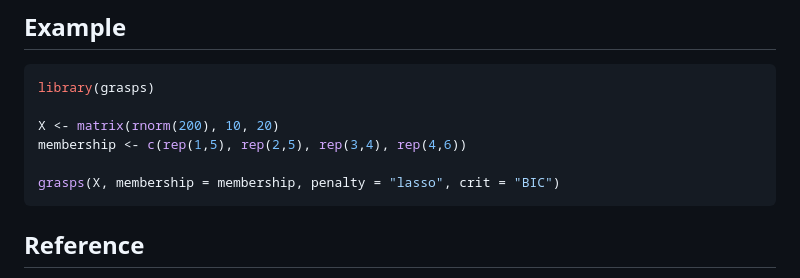
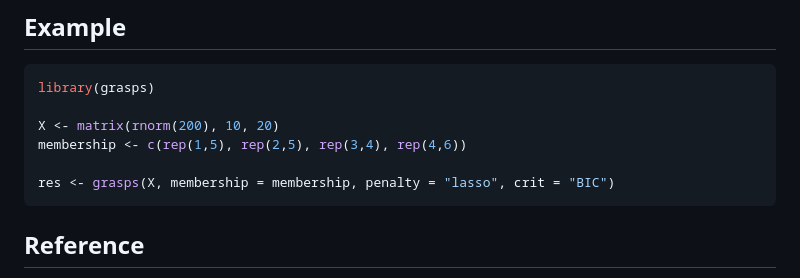
Before and after one commit to Carol-seven/grasps, a Markdown page: index.md, the part around the change. GitHub-like rendering.

Commit message:
Deploying to gh-pages from @ Carol-seven/grasps@d86b0f0fac0680614f10bf5897cf9e9350cebbd8 🚀

````diff
--- a/index.md
+++ b/index.md
@@ -39,7 +39,7 @@ library(grasps)
 X <- matrix(rnorm(200), 10, 20)
 membership <- c(rep(1,5), rep(2,5), rep(3,4), rep(4,6))
 
-grasps(X, membership = membership, penalty = "lasso", crit = "BIC")
+res <- grasps(X, membership = membership, penalty = "lasso", crit = "BIC")
 ```
 
 ## Reference
````
Also changed, not shown: reference/sparsify_block_banded.md (+6 -0 lines), reference/sparsify_block_diag.md (+4 -0 lines), reference/sparsify_block_banded-1.png (added), reference/sparsify_block_banded-2.png (added), reference/sparsify_block_diag-1.png (added), 6 other files.
